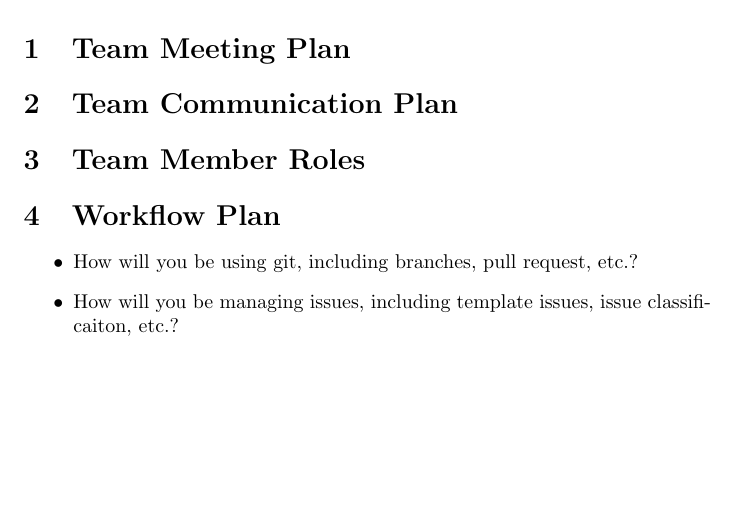
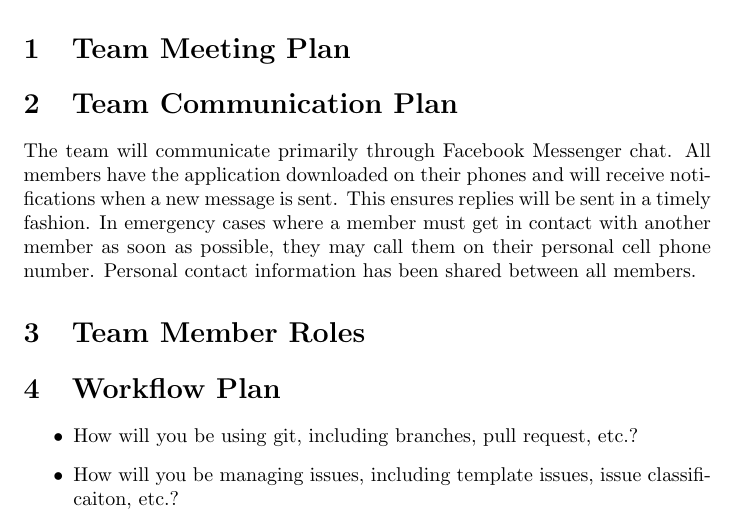
Before and after one commit to jeff-rey-wang/utrition, a LaTeX document (docs/DevelopmentPlan/DevelopmentPlan.tex): part of page 2 of 3, cut so that both start at the same text, the shorter picture padded with empty space. Compiled offline with pdfLaTeX.

Commit message:
Team communication plan written up

```diff
--- a/docs/DevelopmentPlan/DevelopmentPlan.tex
+++ b/docs/DevelopmentPlan/DevelopmentPlan.tex
@@ -37,6 +37,8 @@ Date2 & Name(s) & Description of changes\\
 
 \section{Team Communication Plan}
 
+The team will communicate primarily through Facebook Messenger chat. All members have the application downloaded on their phones and will receive notifications when a new message is sent. This ensures replies will be sent in a timely fashion. In emergency cases where a member must get in contact with another member as soon as possible, they may call them on their personal cell phone number. Personal contact information has been shared between all members.
+
 \section{Team Member Roles}
 
 \section{Workflow Plan}
```
